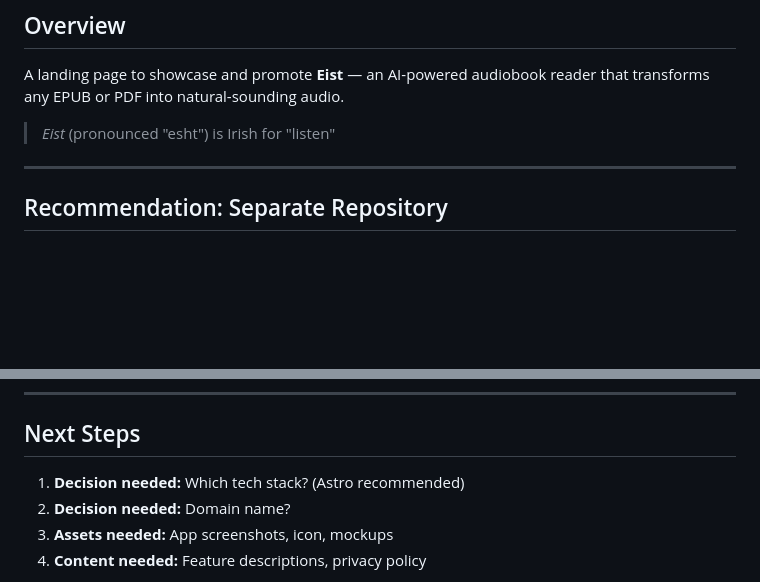
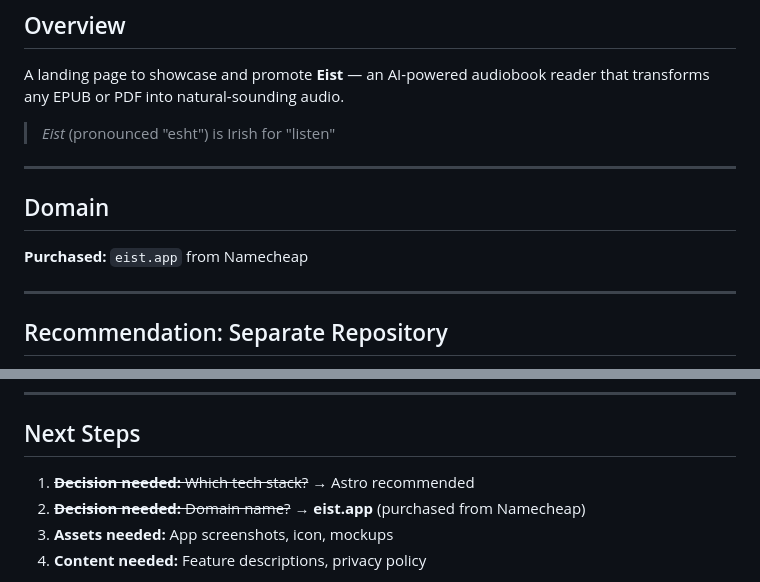
Before and after one commit to williamomeara/audiobook_flutter_v2, a Markdown page: docs/landing-page-plan.md, 2 parts joined by grey strips. GitHub-like rendering; blank space fills up the shorter version.

Commit message:
docs: add eist.app domain to landing page plan

```diff
--- a/docs/landing-page-plan.md
+++ b/docs/landing-page-plan.md
@@ -5,6 +5,12 @@
 A landing page to showcase and promote **Eist** — an AI-powered audiobook reader that transforms any EPUB or PDF into natural-sounding audio.
 
 > *Eist* (pronounced "esht") is Irish for "listen"
+
+---
+
+## Domain
+
+**Purchased:** `eist.app` from Namecheap
 
 ---
 
@@ -223,8 +229,8 @@ touch index.html css/style.css
 
 ## Next Steps
 
-1. **Decision needed:** Which tech stack? (Astro recommended)
-2. **Decision needed:** Domain name?
+1. ~~**Decision needed:** Which tech stack?~~ → Astro recommended
+2. ~~**Decision needed:** Domain name?~~ → **eist.app** (purchased from Namecheap)
 3. **Assets needed:** App screenshots, icon, mockups
 4. **Content needed:** Feature descriptions, privacy policy
 
```
